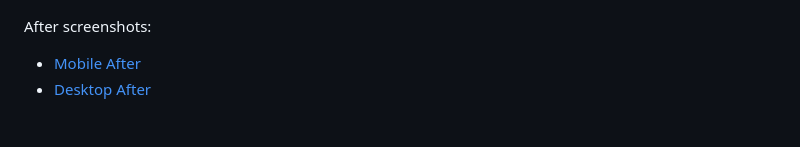
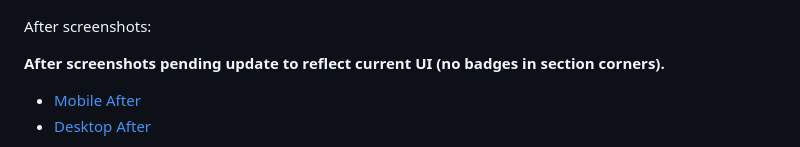
Before and after one commit to PrakC7/FOSSEE, a Markdown page: README.md, the part around the change. GitHub-like rendering; blank space fills up the shorter version.

Commit message:
docs: update after screenshots to match current UI (no badges in section corners)

```diff
--- a/README.md
+++ b/README.md
@@ -93,6 +93,9 @@ Before screenshots:
 
 After screenshots:
 
+
+**After screenshots pending update to reflect current UI (no badges in section corners).**
+
 - [Mobile After](docs/screenshots/after/mobile-after.png)
 - [Desktop After](docs/screenshots/after/desktop-after.png)
 
```
